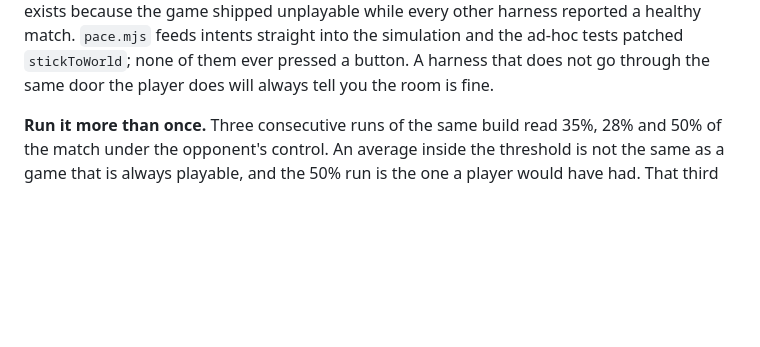
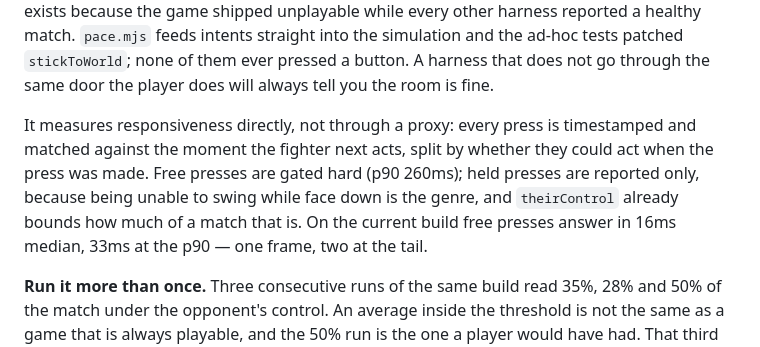
Before and after one commit to flashtechusa/chokehole, a Markdown page: docs/DEPLOYMENT.md, the part around the change. Drawn GitHub-style; blank space fills up the shorter version.

```diff
--- a/docs/DEPLOYMENT.md
+++ b/docs/DEPLOYMENT.md
@@ -28,6 +28,14 @@ while every other harness reported a healthy match. `pace.mjs` feeds intents
 straight into the simulation and the ad-hoc tests patched `stickToWorld`; none of
 them ever pressed a button. A harness that does not go through the same door the
 player does will always tell you the room is fine.
+
+It measures responsiveness directly, not through a proxy: every press is
+timestamped and matched against the moment the fighter next acts, split by
+whether they could act when the press was made. Free presses are gated hard
+(p90 260ms); held presses are reported only, because being unable to swing while
+face down is the genre, and `theirControl` already bounds how much of a match
+that is. On the current build free presses answer in 16ms median, 33ms at the
+p90 — one frame, two at the tail.
 
 **Run it more than once.** Three consecutive runs of the same build read 35%,
 28% and 50% of the match under the opponent's control. An average inside the
```
Also changed, not shown: CHANGELOG.md (+41 -0 lines).
